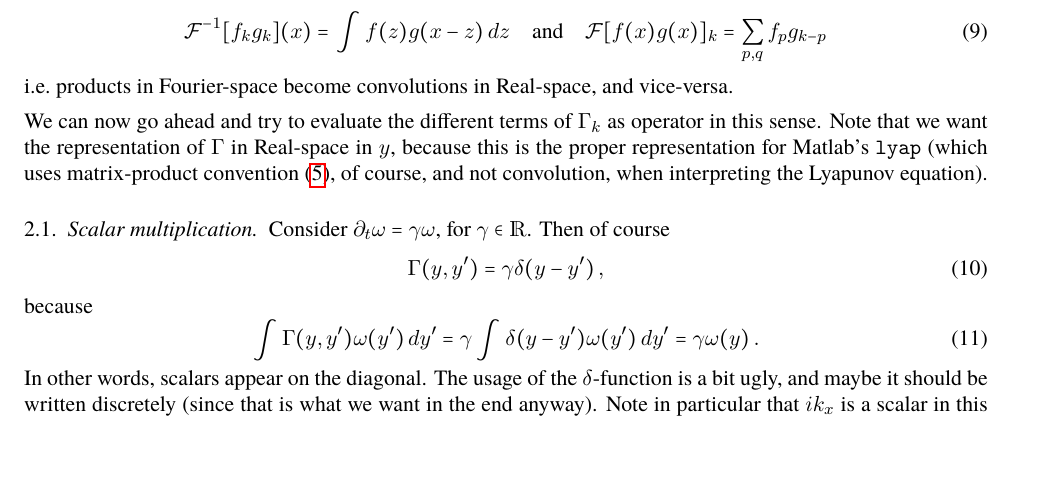
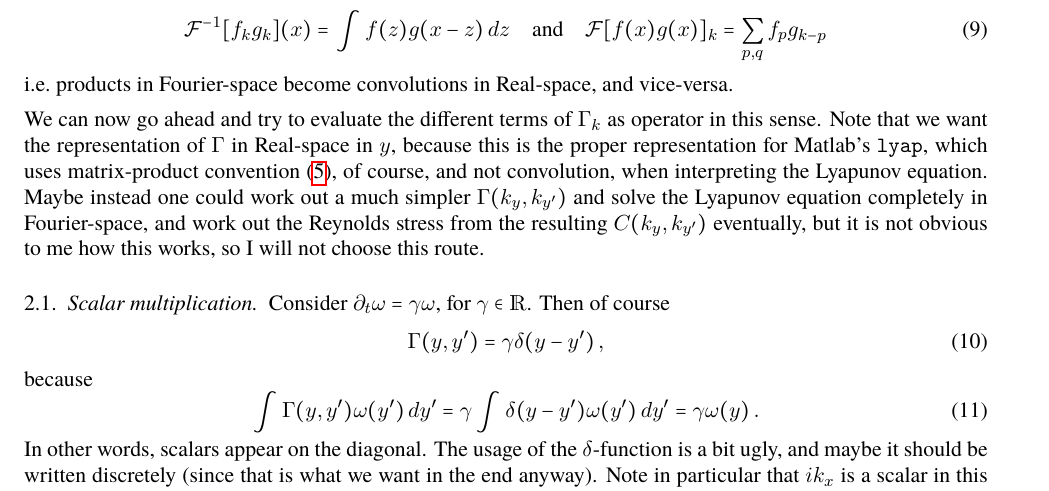
Before and after one commit to Nayef-S/MSc-Project, a LaTeX paper (Notes/gamma-lyapunov.tex): part of page 2 of 3, cut so that both start at the same text. Compiled offline with pdfLaTeX.

Commit message:
some tiny changes on Γ-note

```diff
--- a/Notes/gamma-lyapunov.tex
+++ b/Notes/gamma-lyapunov.tex
@@ -166,9 +166,13 @@ vice-versa.
 We can now go ahead and try to evaluate the different terms of
 $\Gamma_k$ as operator in this sense. Note that we want the
 representation of $\Gamma$ in Real-space in $y$, because this is the
-proper representation for Matlab's \texttt{lyap} (which uses
-matrix-product convention~(\ref{eq:matrix-vector}), of course,
-and not convolution, when interpreting the Lyapunov equation).
+proper representation for Matlab's \texttt{lyap}, which uses
+matrix-product convention~(\ref{eq:matrix-vector}), of course, and not
+convolution, when interpreting the Lyapunov equation. Maybe instead
+one could work out a much simpler $\Gamma(k_y, k_{y'})$ and solve the
+Lyapunov equation completely in Fourier-space, and work out the
+Reynolds stress from the resulting $C(k_y, k_{y'})$ eventually, but it
+is not obvious to me how this works, so I will not choose this route.
 
 \subsubsection{Scalar multiplication}
 
```
